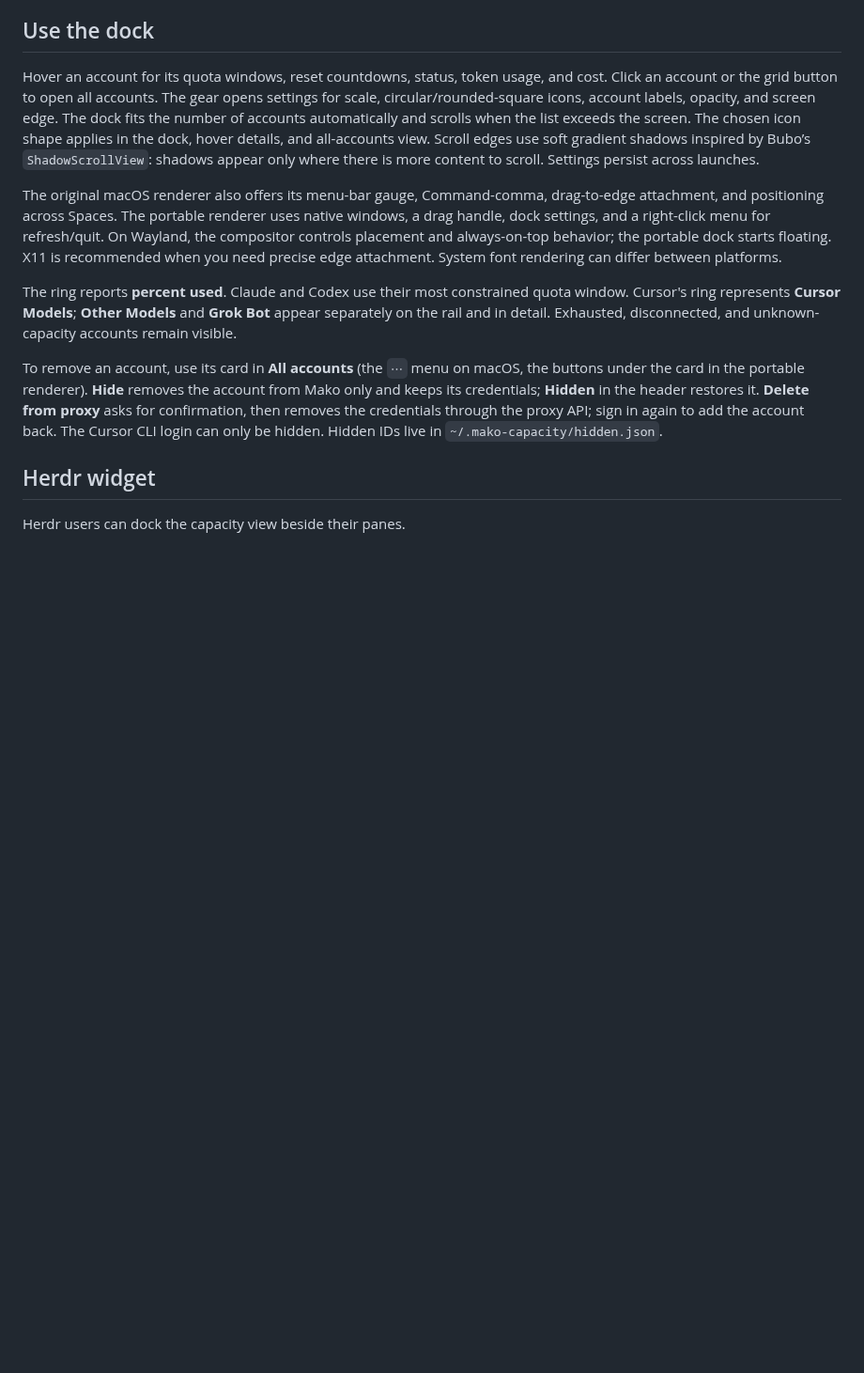
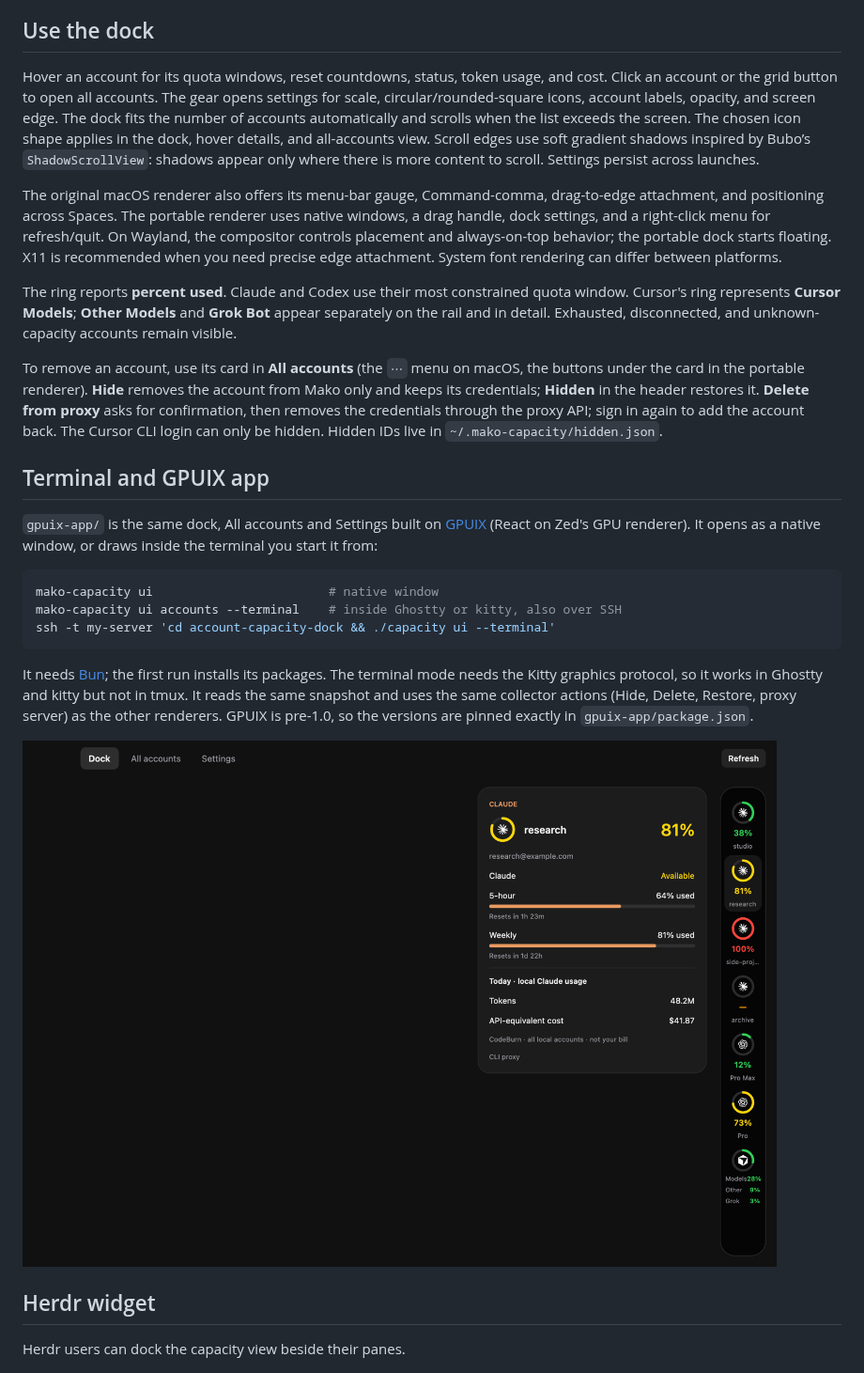
Before and after one commit to Mako-L/account-capacity-dock, a Markdown page: README.md, the part around the change. Shown at 94% size. Rendered like a GitHub page; pictures changed too: docs/images/gpuix-dock.png (added); blank space fills up the shorter version.

````diff
--- a/README.md
+++ b/README.md
@@ -208,6 +208,26 @@ only and keeps its credentials; **Hidden** in the header restores it. **Delete f
 proxy** asks for confirmation, then removes the credentials through the proxy
 API; sign in again to add the account back. The Cursor CLI login can
 only be hidden. Hidden IDs live in `~/.mako-capacity/hidden.json`.
+
+## Terminal and GPUIX app
+
+`gpuix-app/` is the same dock, All accounts and Settings built on
+[GPUIX](https://github.com/remorses/gpuix) (React on Zed's GPU renderer). It opens
+as a native window, or draws inside the terminal you start it from:
+
+```sh
+mako-capacity ui                        # native window
+mako-capacity ui accounts --terminal    # inside Ghostty or kitty, also over SSH
+ssh -t my-server 'cd account-capacity-dock && ./capacity ui --terminal'
+```
+
+It needs [Bun](https://bun.sh); the first run installs its packages. The terminal
+mode needs the Kitty graphics protocol, so it works in Ghostty and kitty but not
+in tmux. It reads the same snapshot and uses the same collector actions (Hide,
+Delete, Restore, proxy server) as the other renderers. GPUIX is pre-1.0, so the
+versions are pinned exactly in `gpuix-app/package.json`.
+
+![The GPUIX app: the dock with a hover card](docs/images/gpuix-dock.png)
 
 ## Herdr widget
 
````
Also changed, not shown: 7 other files.
